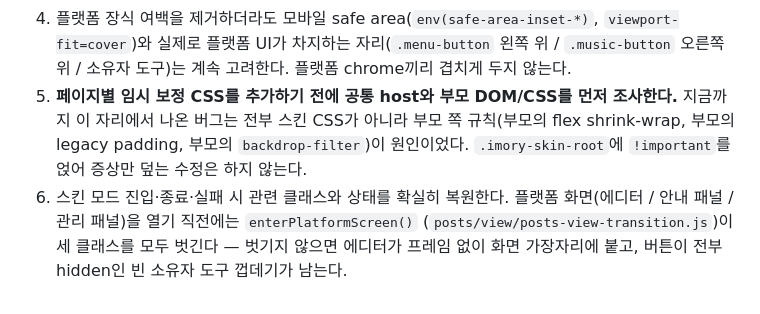
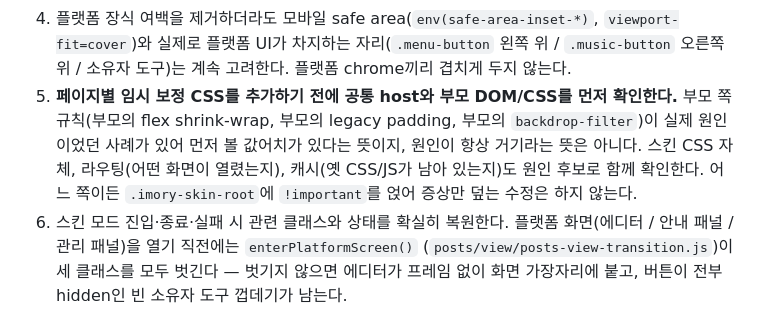
Before and after one commit to sentbysea/imory, a Markdown page: SKIN_SURFACE_AND_TRANSITION_CONTRACT.md, the part around the change. Drawn GitHub-style.

Commit message:
docs: stop asserting the parent DOM is always the cause
"지금까지 이 자리의 버그는 전부 부모 쪽 규칙이 원인이었다"는 단정이었다.
부모 DOM/CSS를 먼저 확인할 값어치가 있다는 것과, 원인이 항상 거기라는 것은
다르다. 스킨 CSS 자체·라우팅·캐시도 원인 후보로 함께 확인하도록 고쳤다.

CLAUDE.md와 기준 문서에 같은 문장이 있어 둘 다 고쳤다 — 한쪽만 고치면 요약과
기준이 어긋난다.

Co-Authored-By: Claude Opus 5 <noreply@anthropic.com>

```diff
--- a/SKIN_SURFACE_AND_TRANSITION_CONTRACT.md
+++ b/SKIN_SURFACE_AND_TRANSITION_CONTRACT.md
@@ -101,10 +101,12 @@ throw하지 않고 `false`를 반환해 호출자가 legacy 화면으로 조용
    위 / `.music-button` 오른쪽 위 / 소유자 도구)는 계속 고려한다. 플랫폼 chrome끼리
    겹치게 두지 않는다.
 5. **페이지별 임시 보정 CSS를 추가하기 전에 공통 host와 부모 DOM/CSS를 먼저
-   조사한다.** 지금까지 이 자리에서 나온 버그는 전부 스킨 CSS가 아니라 부모 쪽
-   규칙(부모의 flex shrink-wrap, 부모의 legacy padding, 부모의 `backdrop-filter`)이
-   원인이었다. `.imory-skin-root`에 `!important`를 얹어 증상만 덮는 수정은 하지
-   않는다.
+   확인한다.** 부모 쪽 규칙(부모의 flex shrink-wrap, 부모의 legacy padding,
+   부모의 `backdrop-filter`)이 실제 원인이었던 사례가 있어 먼저 볼 값어치가
+   있다는 뜻이지, 원인이 항상 거기라는 뜻은 아니다. 스킨 CSS 자체, 라우팅(어떤
+   화면이 열렸는지), 캐시(옛 CSS/JS가 남아 있는지)도 원인 후보로 함께 확인한다.
+   어느 쪽이든 `.imory-skin-root`에 `!important`를 얹어 증상만 덮는 수정은
+   하지 않는다.
 6. 스킨 모드 진입·종료·실패 시 관련 클래스와 상태를 확실히 복원한다. 플랫폼
    화면(에디터 / 안내 패널 / 관리 패널)을 열기 직전에는 `enterPlatformScreen()`
    (`posts/view/posts-view-transition.js`)이 세 클래스를 모두 벗긴다 — 벗기지
```
Also changed, not shown: CLAUDE.md (+2 -1 lines).
